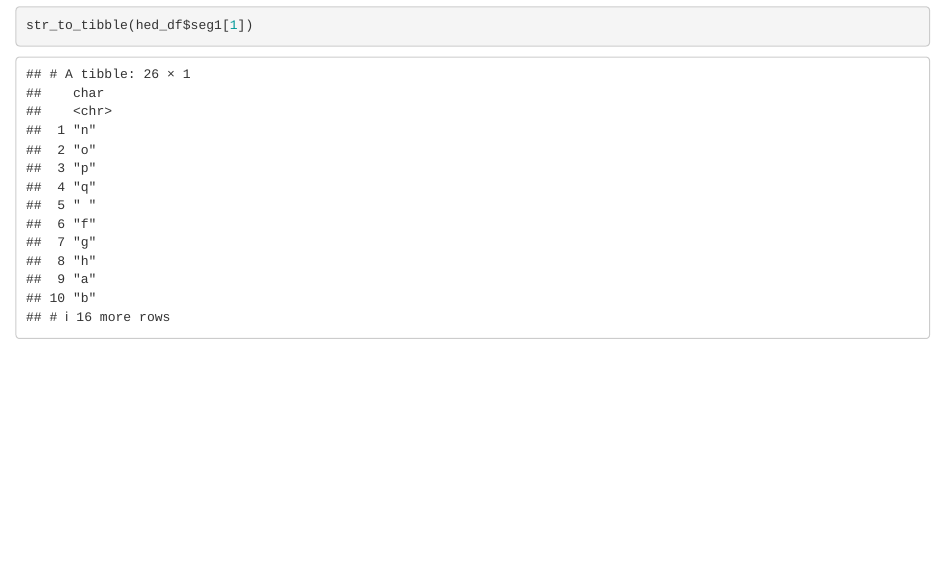
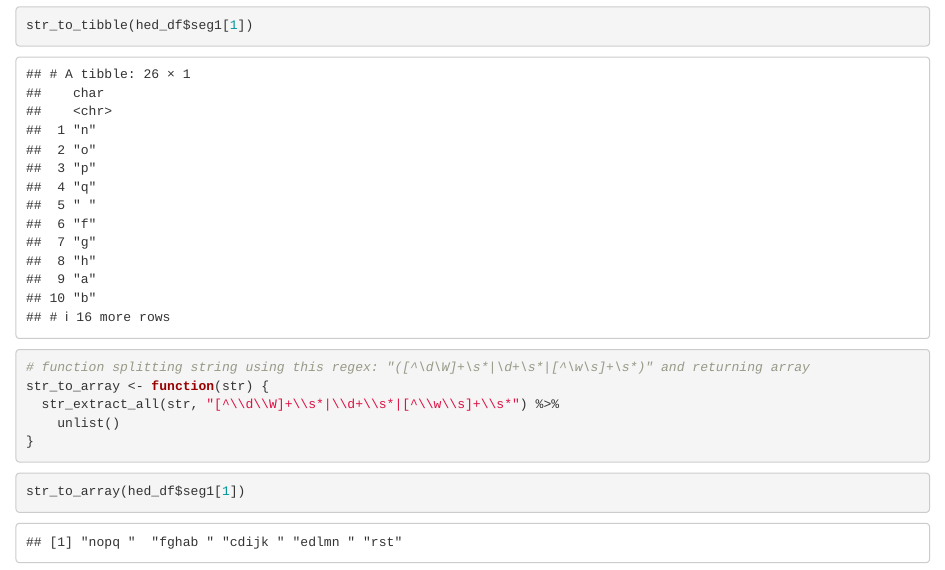
Before and after one commit to leonid-tkach/human_edit_dist_R, an R Markdown document (hed.Rmd): the page in a window 1100 px wide, from 860 px down. Rendered offline with R 4.5, knitr and Pandoc, with nearby package versions.

Commit message:
str_to_array

````diff
--- a/hed.Rmd
+++ b/hed.Rmd
@@ -25,3 +25,15 @@ str_to_tibble <- function(str) {
 ```{r}
 str_to_tibble(hed_df$seg1[1])
 ```
+
+```{r}
+# function splitting string using this regex: "([^\d\W]+\s*|\d+\s*|[^\w\s]+\s*)" and returning array
+str_to_array <- function(str) {
+  str_extract_all(str, "[^\\d\\W]+\\s*|\\d+\\s*|[^\\w\\s]+\\s*") %>%
+    unlist()
+}
+```
+
+```{r}
+str_to_array(hed_df$seg1[1])
+```
````
Also changed, not shown: hed.nb.html.
